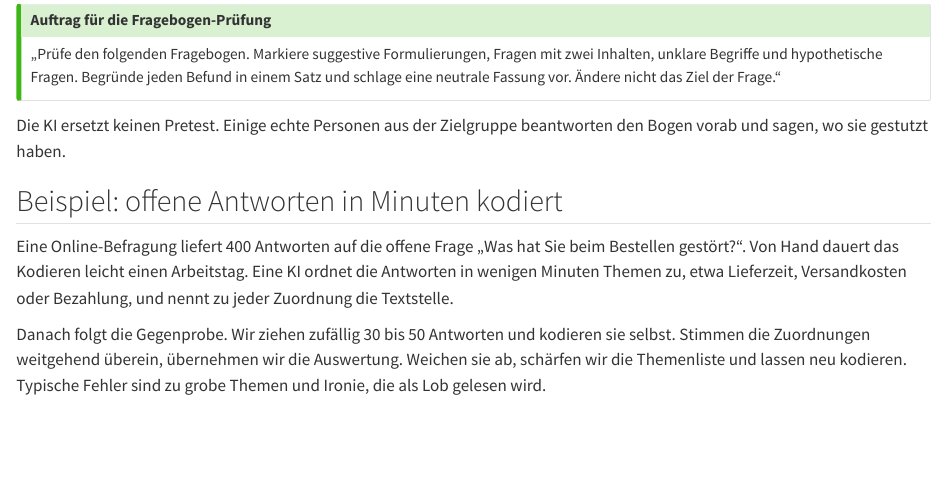
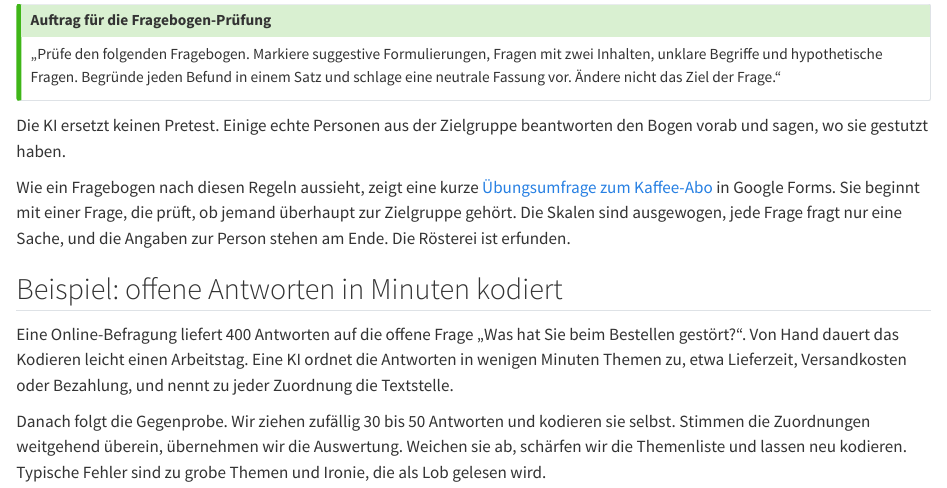
Before and after one commit to kirenz/online-marketing-ki, a Quarto document (02-kundenverstaendnis/marktforschung-mit-ki.qmd): the page in a window 1100 px wide, from 3310 px down. Rendered offline with R 4.5, knitr and Pandoc in place of Quarto, with nearby package versions.

Commit message:
Marktforschung mit KI: Beispielumfrage in Google Forms verlinkt
Co-Authored-By: Claude Opus 5.5 <noreply@anthropic.com>

```diff
--- a/02-kundenverstaendnis/marktforschung-mit-ki.qmd
+++ b/02-kundenverstaendnis/marktforschung-mit-ki.qmd
@@ -97,6 +97,8 @@ Solche Fehler findet eine KI meist schnell, wenn wir sie ausdrücklich danach fr
 
 Die KI ersetzt keinen Pretest. Einige echte Personen aus der Zielgruppe beantworten den Bogen vorab und sagen, wo sie gestutzt haben.
 
+Wie ein Fragebogen nach diesen Regeln aussieht, zeigt eine kurze [Übungsumfrage zum Kaffee-Abo](https://docs.google.com/forms/d/e/1FAIpQLSfdBVh1BoeeONxxFJcFe8Up8RC6eeIeK1_nWPAdm7-JYEiJ7g/viewform) in Google Forms. Sie beginnt mit einer Frage, die prüft, ob jemand überhaupt zur Zielgruppe gehört. Die Skalen sind ausgewogen, jede Frage fragt nur eine Sache, und die Angaben zur Person stehen am Ende. Die Rösterei ist erfunden.
+
 ## Beispiel: offene Antworten in Minuten kodiert
 
 Eine Online-Befragung liefert 400 Antworten auf die offene Frage „Was hat Sie beim Bestellen gestört?“. Von Hand dauert das Kodieren leicht einen Arbeitstag. Eine KI ordnet die Antworten in wenigen Minuten Themen zu, etwa Lieferzeit, Versandkosten oder Bezahlung, und nennt zu jeder Zuordnung die Textstelle.
```
Also changed, not shown: slides/02-kundenverstaendnis/marktforschung-mit-ki.qmd (+2 -0 lines).
